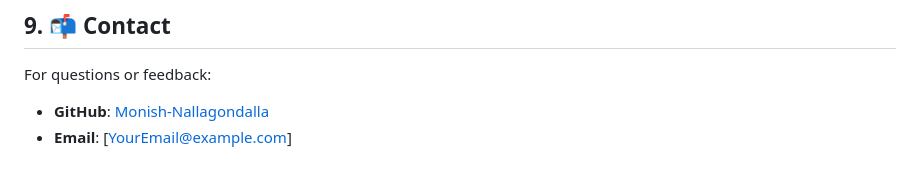
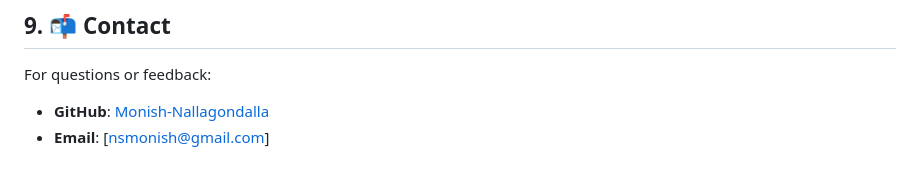
Before and after one commit to Monish-Nallagondalla/Cement_strength_prediction, a Markdown page: README.md, the part around the change. Drawn GitHub-style.

```diff
--- a/README.md
+++ b/README.md
@@ -131,4 +131,4 @@ This project is licensed under the MIT License. See the [LICENSE](./LICENSE) fil
 ## 9. 📬 Contact
 For questions or feedback:
 - **GitHub**: [Monish-Nallagondalla](https://github.com/Monish-Nallagondalla)
-- **Email**: [YourEmail@example.com]
+- **Email**: [nsmonish@gmail.com]
```
